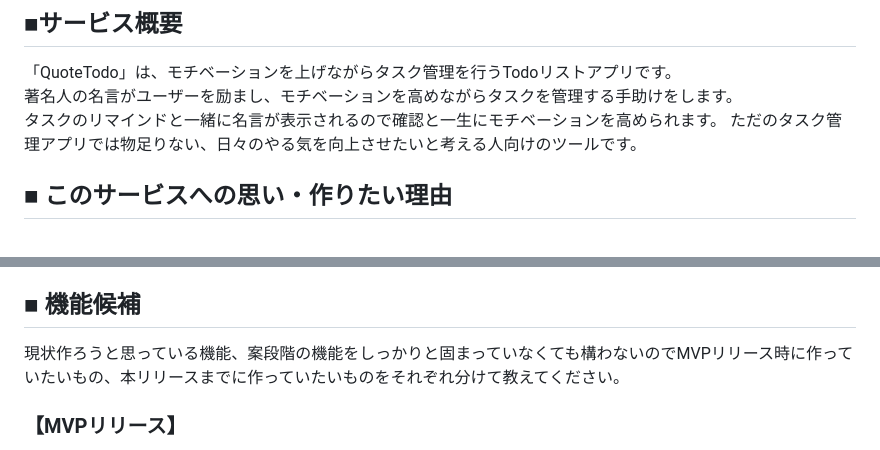
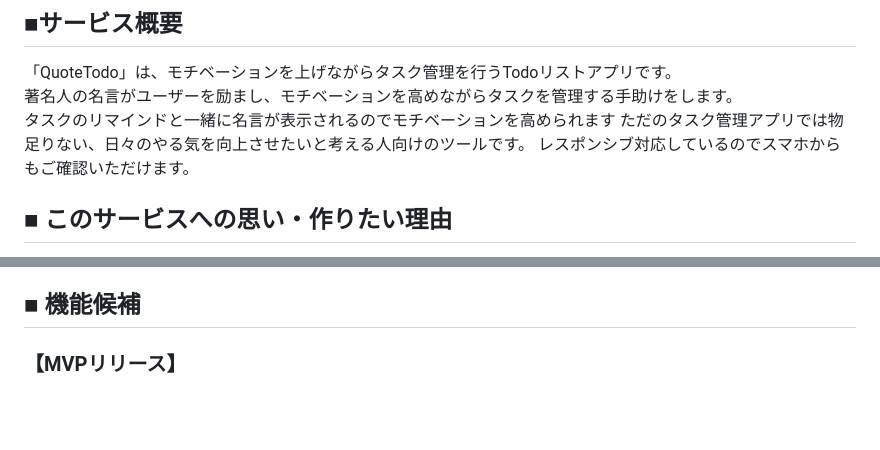
Before and after one commit to Hauru427/Mary-s-todo-list, a Markdown page: README.md, 2 parts joined by grey strips. Drawn GitHub-style; blank space fills up the shorter version.

```diff
--- a/README.md
+++ b/README.md
@@ -2,8 +2,9 @@
 ## ■サービス概要
 「QuoteTodo」は、モチベーションを上げながらタスク管理を行うTodoリストアプリです。
 著名人の名言がユーザーを励まし、モチベーションを高めながらタスクを管理する手助けをします。
-タスクのリマインドと一緒に名言が表示されるので確認と一生にモチベーションを高められます。
+タスクのリマインドと一緒に名言が表示されるのでモチベーションを高められます
 ただのタスク管理アプリでは物足りない、日々のやる気を向上させたいと考える人向けのツールです。
+レスポンシブ対応しているのでスマホからもご確認いただけます。
 
 ## ■ このサービスへの思い・作りたい理由
 私自身、日常のタスク管理においてモチベーションを保つことが難しいと感じることがありました。
@@ -27,7 +28,6 @@
 ポモドーロタイマー: 通常のTodo機能に加えてポモドーロタイマー機能も追加することでより集中してタスクに取り組むことができます。
 
 ## ■ 機能候補
-現状作ろうと思っている機能、案段階の機能をしっかりと固まっていなくても構わないのでMVPリリース時に作っていたいもの、本リリースまでに作っていたいものをそれぞれ分けて教えてください。
 ### 【MVPリリース】
 * ユーザー登録機能
 * パスワードリセット機能
```
